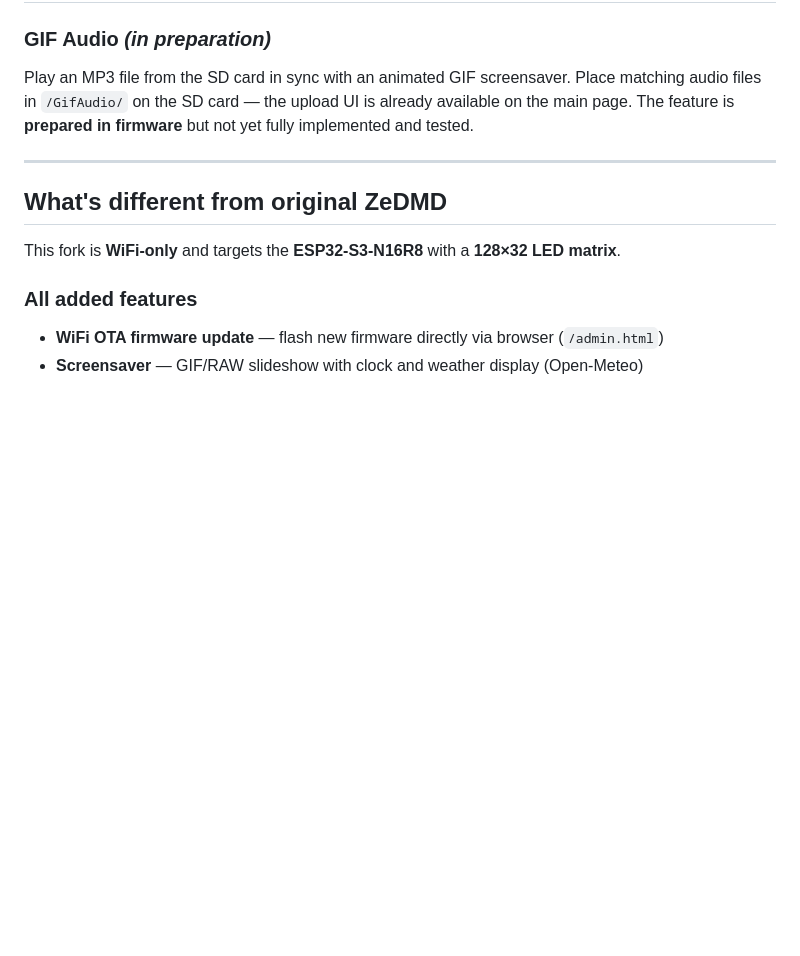
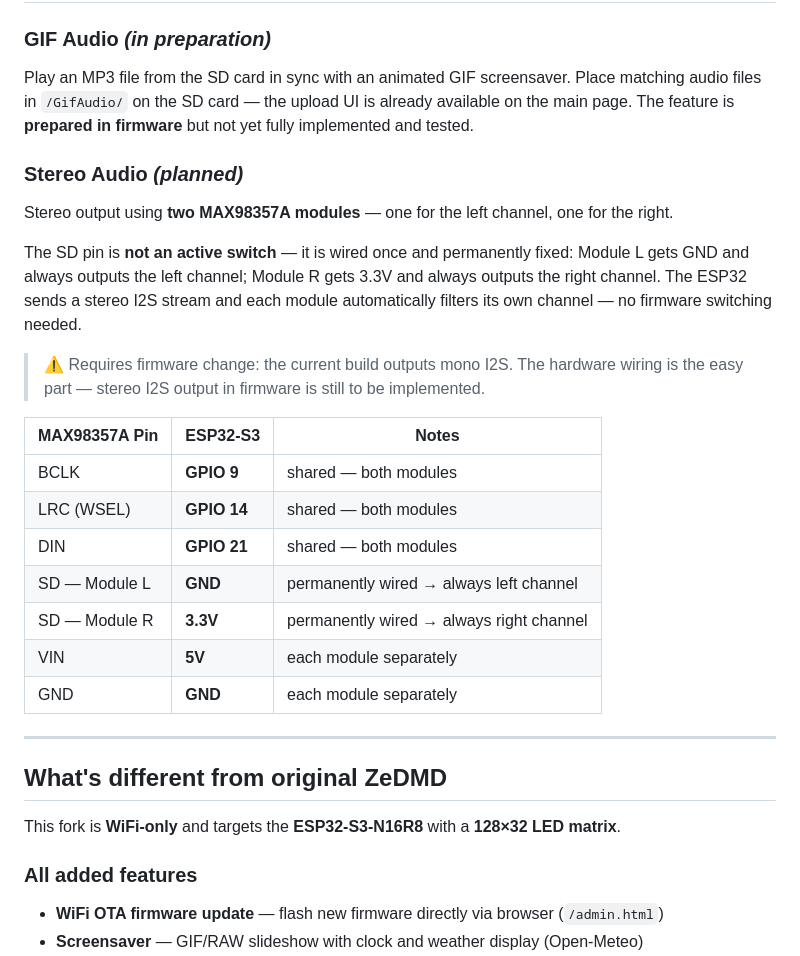
Before and after one commit to elabree/ZeDMD-5.1.8-WIFI-128x32, a Markdown page: README.md, the part around the change. Rendered like a GitHub page; blank space fills up the shorter version.

Commit message:
Docs: Stereo-Audio als geplantes Feature mit Pin-Belegung und Erklärung
Co-Authored-By: Claude Sonnet 4.6 <noreply@anthropic.com>

```diff
--- a/README.md
+++ b/README.md
@@ -66,6 +66,23 @@ This release includes a comprehensive overhaul of memory management and task saf
 Play an MP3 file from the SD card in sync with an animated GIF screensaver.
 Place matching audio files in `/GifAudio/` on the SD card — the upload UI is already available on the main page.
 The feature is **prepared in firmware** but not yet fully implemented and tested.
+
+### Stereo Audio *(planned)*
+Stereo output using **two MAX98357A modules** — one for the left channel, one for the right.
+
+The SD pin is **not an active switch** — it is wired once and permanently fixed: Module L gets GND and always outputs the left channel; Module R gets 3.3V and always outputs the right channel. The ESP32 sends a stereo I2S stream and each module automatically filters its own channel — no firmware switching needed.
+
+> ⚠️ Requires firmware change: the current build outputs mono I2S. The hardware wiring is the easy part — stereo I2S output in firmware is still to be implemented.
+
+| MAX98357A Pin | ESP32-S3 | Notes |
+|---------------|----------|-------|
+| BCLK | **GPIO 9** | shared — both modules |
+| LRC (WSEL) | **GPIO 14** | shared — both modules |
+| DIN | **GPIO 21** | shared — both modules |
+| SD — Module L | **GND** | permanently wired → always left channel |
+| SD — Module R | **3.3V** | permanently wired → always right channel |
+| VIN | **5V** | each module separately |
+| GND | **GND** | each module separately |
 
 ---
 
```
Also changed, not shown: LIESMICH.md (+17 -0 lines).
